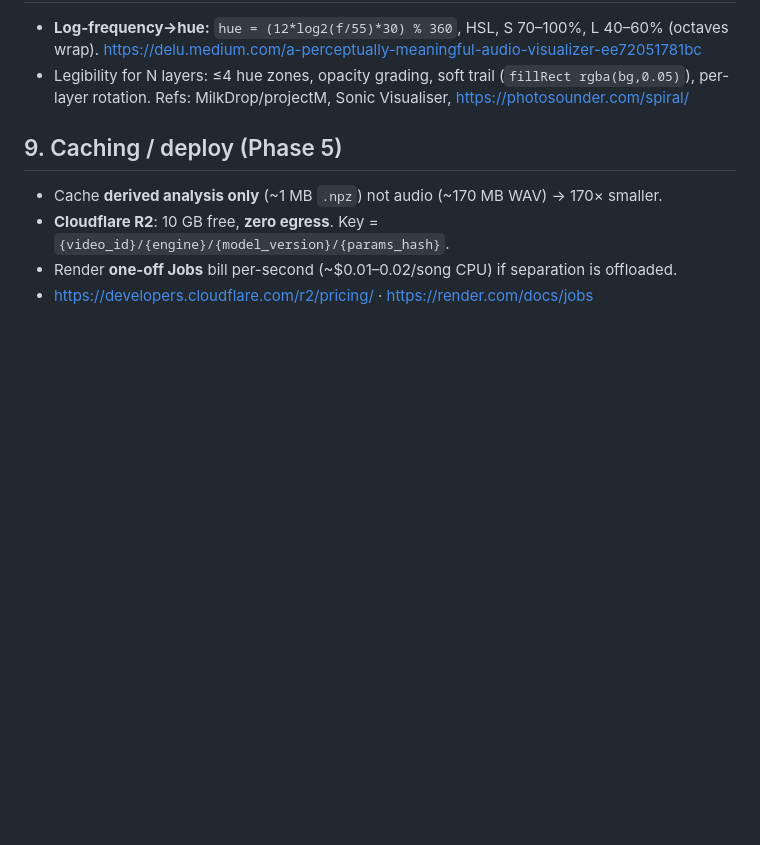
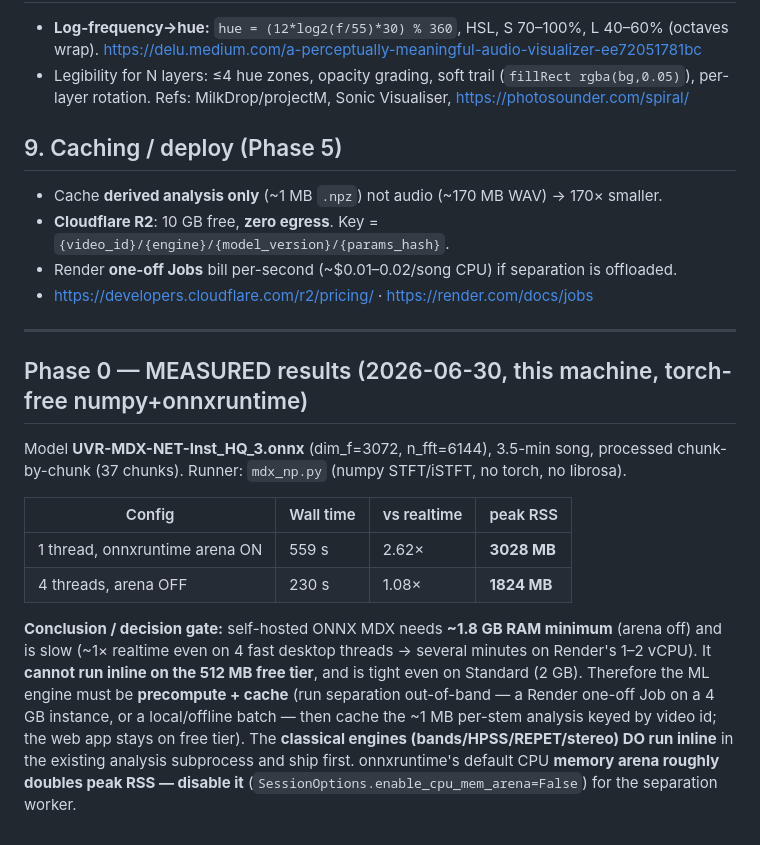
Before and after one commit to OttoBoop/SinestesiaMusical, a Markdown page: docs/visualizer-v2-research.md, the part around the change. Rendered like a GitHub page; blank space fills up the shorter version.

Commit message:
docs: record Phase 0 ONNX measurement — MDX needs ~1.8GB, must precompute+cache
Torch-free numpy+onnxruntime MDX (UVR-MDX-NET-Inst_HQ_3) on a 3.5-min song:
1.8GB peak RSS (arena off) / 3GB (arena on), ~1x realtime on 4 desktop threads.
Confirms ML separation can't run inline on the 512MB free tier -> precompute+cache
(one-off Job / local batch), classical engines run inline and ship first.

Co-Authored-By: Claude Opus 4.8 (1M context) <noreply@anthropic.com>

```diff
--- a/docs/visualizer-v2-research.md
+++ b/docs/visualizer-v2-research.md
@@ -111,3 +111,24 @@ proxies. Source: https://www.izotope.com/en/learn/eq-cheat-sheet
 - **Cloudflare R2**: 10 GB free, **zero egress**. Key = `{video_id}/{engine}/{model_version}/{params_hash}`.
 - Render **one-off Jobs** bill per-second (~$0.01–0.02/song CPU) if separation is offloaded.
 - https://developers.cloudflare.com/r2/pricing/ · https://render.com/docs/jobs
+
+---
+
+## Phase 0 — MEASURED results (2026-06-30, this machine, torch-free numpy+onnxruntime)
+Model **UVR-MDX-NET-Inst_HQ_3.onnx** (dim_f=3072, n_fft=6144), 3.5-min song, processed
+chunk-by-chunk (37 chunks). Runner: `mdx_np.py` (numpy STFT/iSTFT, no torch, no librosa).
+
+| Config | Wall time | vs realtime | peak RSS |
+|---|---|---|---|
+| 1 thread, onnxruntime arena ON | 559 s | 2.62× | **3028 MB** |
+| 4 threads, arena OFF | 230 s | 1.08× | **1824 MB** |
+
+**Conclusion / decision gate:** self-hosted ONNX MDX needs **~1.8 GB RAM minimum** (arena
+off) and is slow (~1× realtime even on 4 fast desktop threads → several minutes on Render's
+1–2 vCPU). It **cannot run inline on the 512 MB free tier**, and is tight even on Standard
+(2 GB). Therefore the ML engine must be **precompute + cache** (run separation out-of-band —
+a Render one-off Job on a 4 GB instance, or a local/offline batch — then cache the ~1 MB
+per-stem analysis keyed by video id; the web app stays on free tier). The **classical
+engines (bands/HPSS/REPET/stereo) DO run inline** in the existing analysis subprocess and
+ship first. onnxruntime's default CPU **memory arena roughly doubles peak RSS — disable it**
+(`SessionOptions.enable_cpu_mem_arena=False`) for the separation worker.
```
